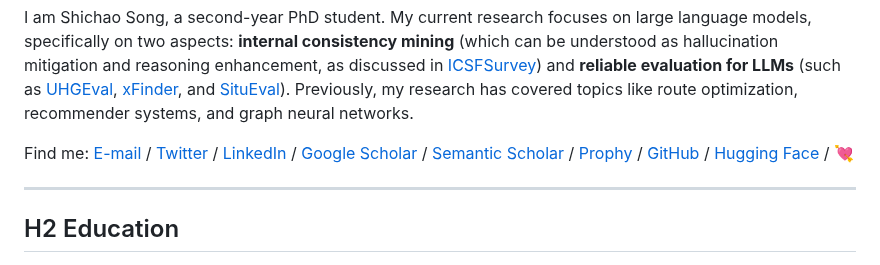
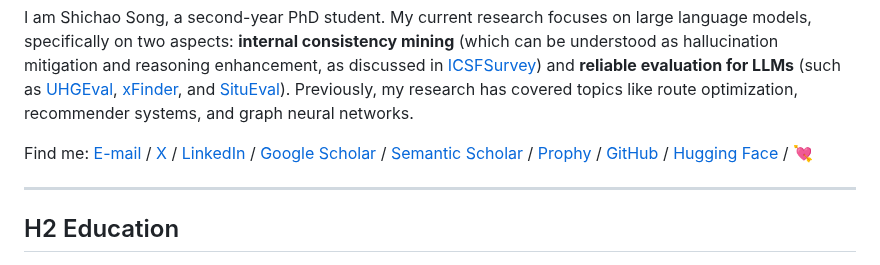
Before and after one commit to Ki-Seki/Ki-Seki.github.io, a Markdown page: index.md, the part around one of its changes. Rendered like a GitHub page.

```diff
--- a/index.md
+++ b/index.md
@@ -18,7 +18,7 @@ title: Shichao Song (宋世超)
 <p>
     Find me:
     <a href='mailto:song.shichao@outlook.com'>E-mail</a> /
-    <a href='https://twitter.com/Ki_Seki_here'>Twitter</a> /
+    <a href='https://twitter.com/Ki_Seki_here'>X</a> /
     <a href='https://www.linkedin.com/in/song-sc/'>LinkedIn</a> /
     <a href='https://scholar.google.com/citations?user=91cfp3wAAAAJ'>Google Scholar</a> /
     <a href='https://www.semanticscholar.org/author/Shichao-Song/2268434524'>Semantic Scholar</a> /
```
Also changed, not shown: other parts of index.md (+23 -11 lines).
